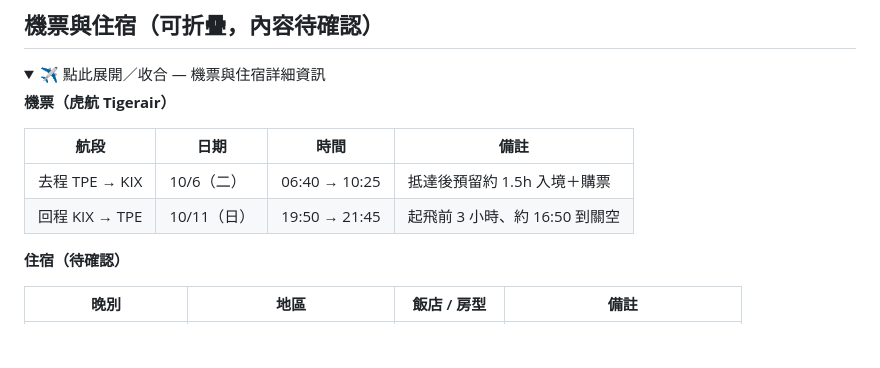
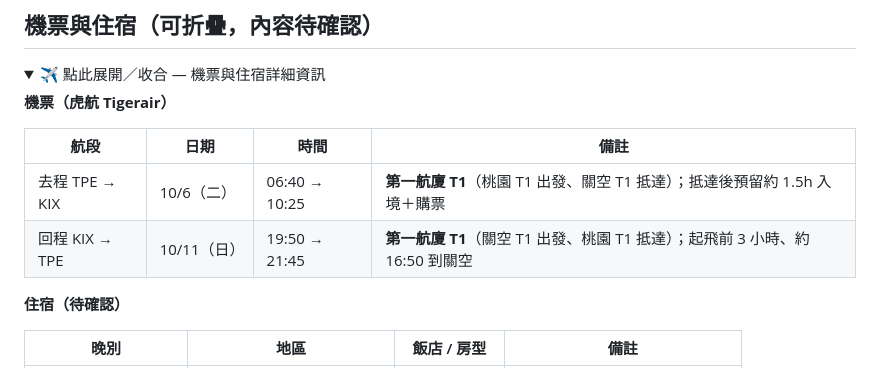
Before and after one commit to corn777217/tabi, a Markdown page: kansai-2026/京阪秋日行程.md, the part around the change. GitHub-like rendering; folded sections open; blank space fills up the shorter version.

Commit message:
更新航班資訊，新增第一航廈出發與抵達說明

```diff
--- a/kansai-2026/京阪秋日行程.md
+++ b/kansai-2026/京阪秋日行程.md
@@ -35,8 +35,8 @@
 
 | 航段 | 日期 | 時間 | 備註 |
 |---|---|---|---|
-| 去程 TPE → KIX | 10/6（二） | 06:40 → 10:25 | 抵達後預留約 1.5h 入境＋購票 |
-| 回程 KIX → TPE | 10/11（日） | 19:50 → 21:45 | 起飛前 3 小時、約 16:50 到關空 |
+| 去程 TPE → KIX | 10/6（二） | 06:40 → 10:25 | **第一航廈 T1**（桃園 T1 出發、關空 T1 抵達）；抵達後預留約 1.5h 入境＋購票 |
+| 回程 KIX → TPE | 10/11（日） | 19:50 → 21:45 | **第一航廈 T1**（關空 T1 出發、桃園 T1 抵達）；起飛前 3 小時、約 16:50 到關空 |
 
 **住宿（待確認）**
 
```
